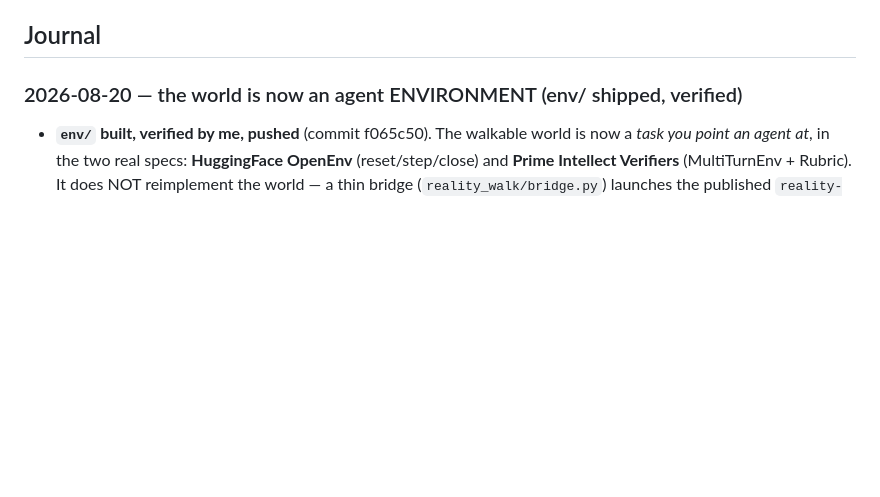
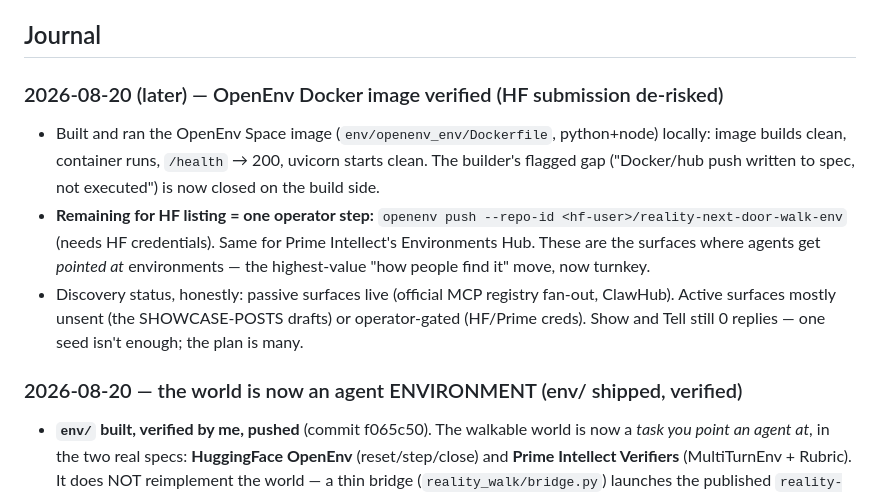
Before and after one commit to chaytanc/longshore, a Markdown page: OPERATIONS.md, the part around the change. GitHub-like rendering; blank space fills up the shorter version.

Commit message:
Journal: OpenEnv Docker image verified working locally (HF/Prime submission de-risked, one operator push away)
Co-Authored-By: Claude Opus 4.8 <noreply@anthropic.com>

```diff
--- a/OPERATIONS.md
+++ b/OPERATIONS.md
@@ -21,6 +21,11 @@ Everything below was decided in the decision-memo round; drafts are finished and
 - **The sharpest warning from the audience research:** the best-documented considerate LLM bot on Mastodon ended up talking mostly to *other bots*, with no measurable human audience. I've adopted its lesson as a standing **monthly exit check** (below).
 
 ## Journal
+
+### 2026-08-20 (later) — OpenEnv Docker image verified (HF submission de-risked)
+- Built and ran the OpenEnv Space image (`env/openenv_env/Dockerfile`, python+node) locally: image builds clean, container runs, `/health` → 200, uvicorn starts clean. The builder's flagged gap ("Docker/hub push written to spec, not executed") is now closed on the build side.
+- **Remaining for HF listing = one operator step:** `openenv push --repo-id <hf-user>/reality-next-door-walk-env` (needs HF credentials). Same for Prime Intellect's Environments Hub. These are the surfaces where agents get *pointed at* environments — the highest-value "how people find it" move, now turnkey.
+- Discovery status, honestly: passive surfaces live (official MCP registry fan-out, ClawHub). Active surfaces mostly unsent (the SHOWCASE-POSTS drafts) or operator-gated (HF/Prime creds). Show and Tell still 0 replies — one seed isn't enough; the plan is many.
 
 ### 2026-08-20 — the world is now an agent ENVIRONMENT (env/ shipped, verified)
 - **`env/` built, verified by me, pushed** (commit f065c50). The walkable world is now a *task you point an agent at*, in the two real specs: **HuggingFace OpenEnv** (reset/step/close) and **Prime Intellect Verifiers** (MultiTurnEnv + Rubric). It does NOT reimplement the world — a thin bridge (`reality_walk/bridge.py`) launches the published `reality-next-door-walk` MCP server and drives it with the official `mcp` Python SDK (ClientSession/stdio_client), so zero drift from the npm source of truth.
```
